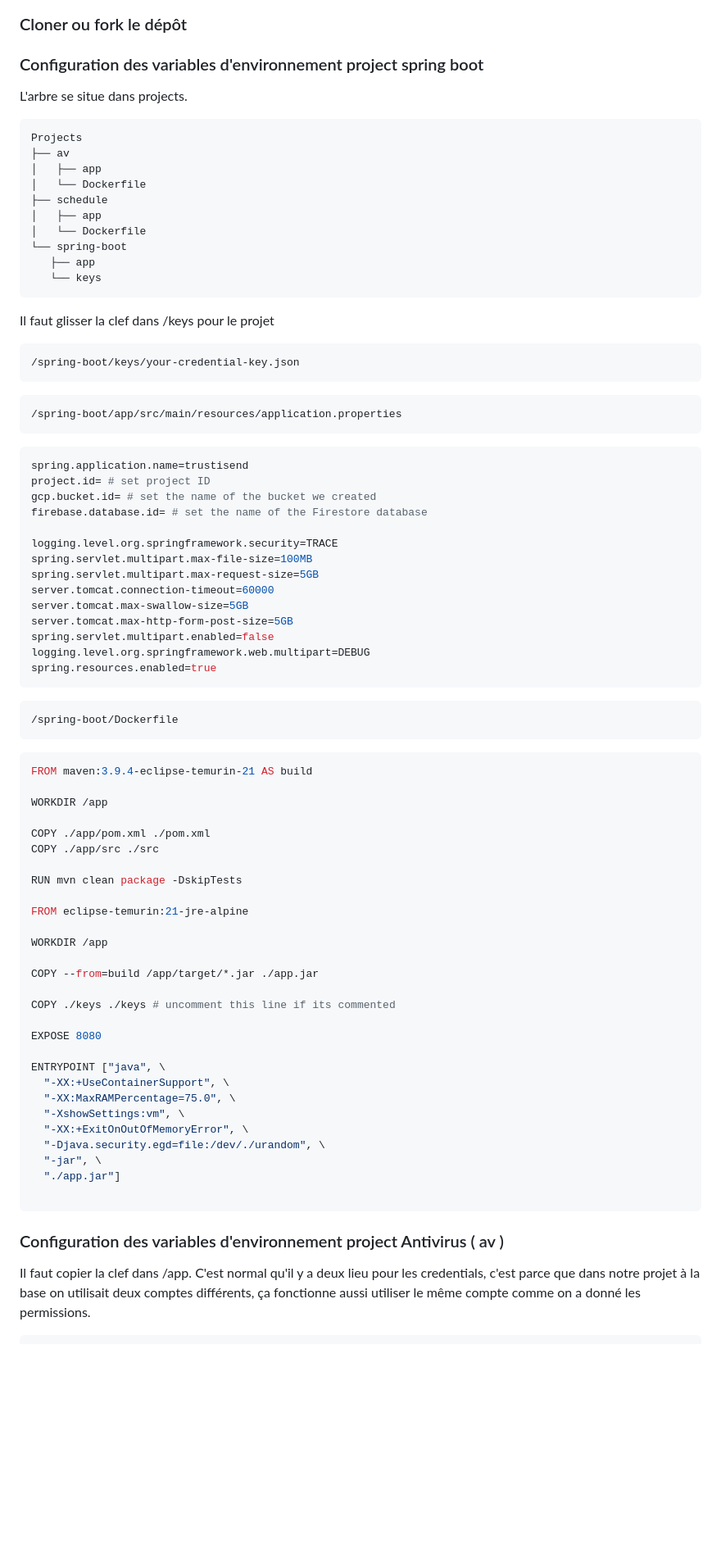
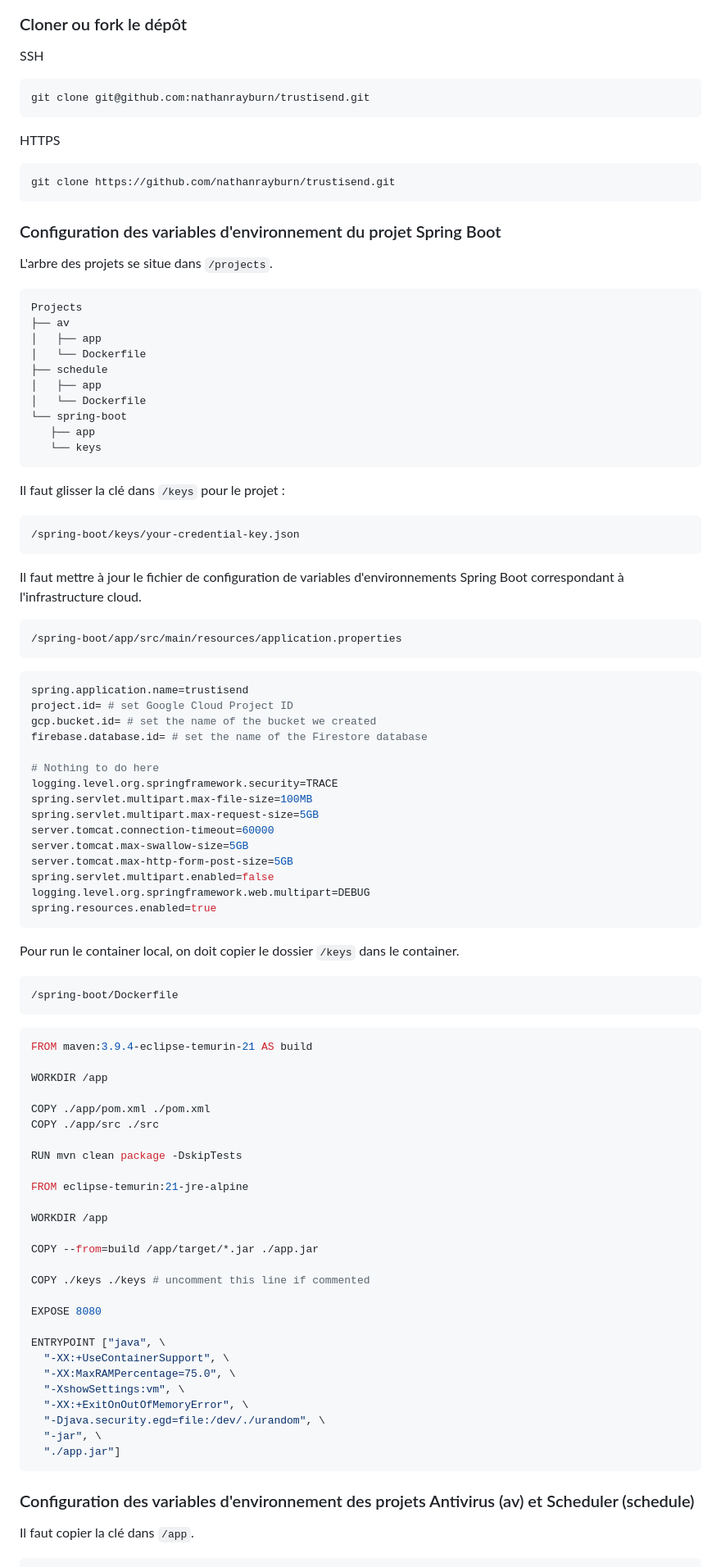
Before and after one commit to nathanrayburn/trustisend, a Markdown page: README.md, the part around the change printed below. Shown: that part at 82% size. Drawn GitHub-style; blank space fills up the shorter version.

````diff
--- a/README.md
+++ b/README.md
@@ -88,9 +89,19 @@ Note : Dans la page credentials, normalement un e-mail avec le nom du compte dev
 
 ### Cloner ou fork le dépôt
 
-### Configuration des variables d'environnement project spring boot
+SSH
+```bash
+git clone git@github.com:nathanrayburn/trustisend.git
+```
 
-L'arbre se situe dans projects.
+HTTPS
+```bash
+git clone https://github.com/nathanrayburn/trustisend.git
+```
+
+### Configuration des variables d'environnement du projet Spring Boot
+
+L'arbre des projets se situe dans `/projects`.
 
 ```bash
 Projects
@@ -105,20 +116,24 @@ Projects
    └── keys
 ```
 
-Il faut glisser la clef dans /keys pour le projet
+Il faut glisser la clé dans `/keys` pour le projet :
 
 ```bash
 /spring-boot/keys/your-credential-key.json
 ```
+Il faut mettre à jour le fichier de configuration de variables d'environnements Spring Boot correspondant à l'infrastructure cloud.
+
 ```bash
 /spring-boot/app/src/main/resources/application.properties
 ```
+
 ```yaml
 spring.application.name=trustisend
-project.id= # set project ID
+project.id= # set Google Cloud Project ID
 gcp.bucket.id= # set the name of the bucket we created
 firebase.database.id= # set the name of the Firestore database
 
+# Nothing to do here
 logging.level.org.springframework.security=TRACE
 spring.servlet.multipart.max-file-size=100MB
 spring.servlet.multipart.max-request-size=5GB
@@ -129,9 +144,12 @@ spring.servlet.multipart.enabled=false
 logging.level.org.springframework.web.multipart=DEBUG
 spring.resources.enabled=true
 ```
+Pour run le container local, on doit copier le dossier `/keys` dans le container.
+
 ```bash
 /spring-boot/Dockerfile
 ```
+
 ```Dockerfile
 FROM maven:3.9.4-eclipse-temurin-21 AS build
 
@@ -148,7 +166,7 @@ WORKDIR /app
 
 COPY --from=build /app/target/*.jar ./app.jar
 
-COPY ./keys ./keys # uncomment this line if its commented
+COPY ./keys ./keys # uncomment this line if commented
 
 EXPOSE 8080
 
@@ -160,11 +178,10 @@ ENTRYPOINT ["java", \
   "-Djava.security.egd=file:/dev/./urandom", \
   "-jar", \
   "./app.jar"]
-
 ```
 
-### Configuration des variables d'environnement project Antivirus ( av )
+### Configuration des variables d'environnement des projets Antivirus (av) et Scheduler (schedule)
 
-Il faut copier la clef dans /app.
-C'est normal qu'il y a deux lieu pour les credentials, c'est parce que dans notre projet à la base on utilisait deux comptes différents, ça fonctionne aussi utiliser le même compte comme on a donné les permissions.
+Il faut copier la clé dans `/app`.
+
 ```bash
````
Also changed, not shown: other parts of README.md (+33 -43 lines).
